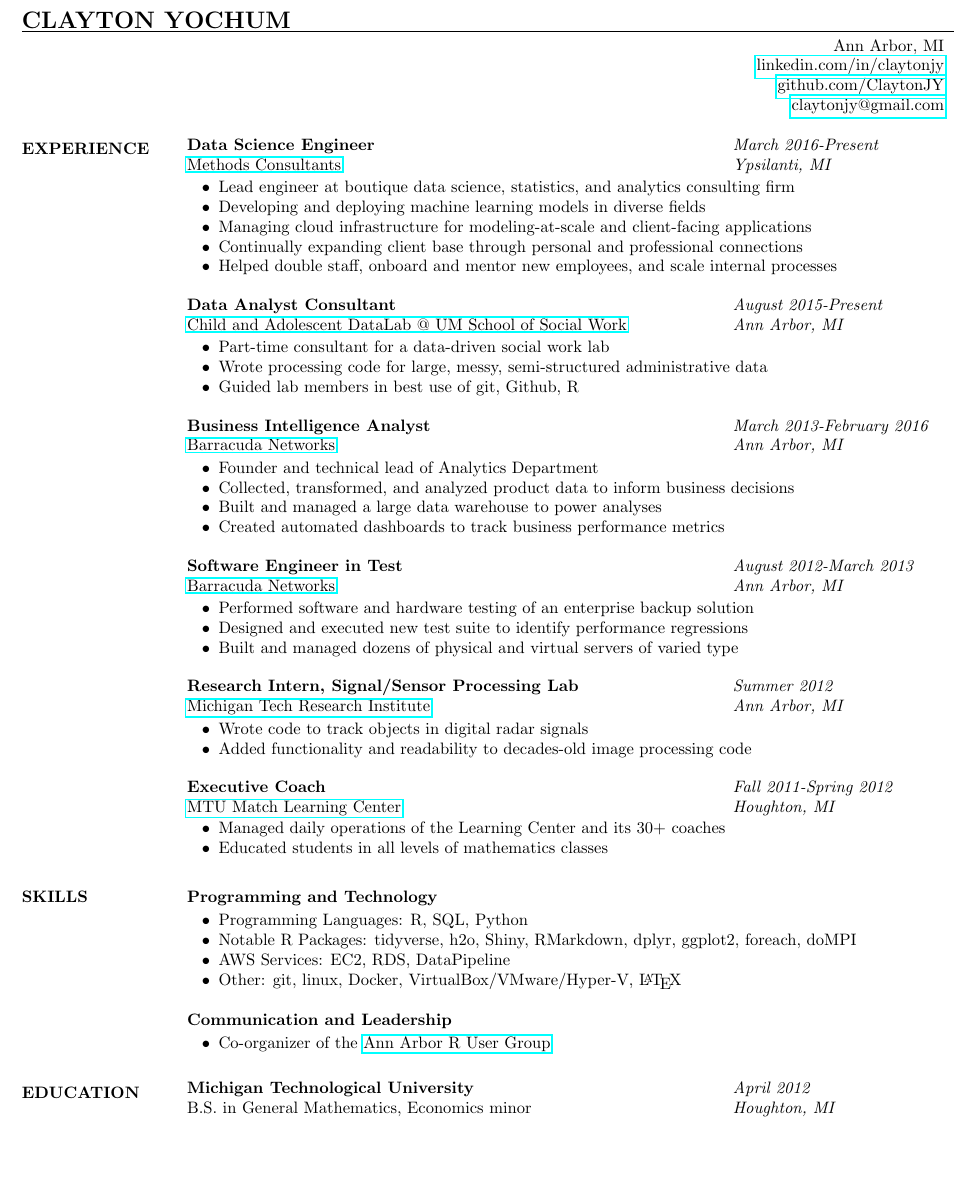
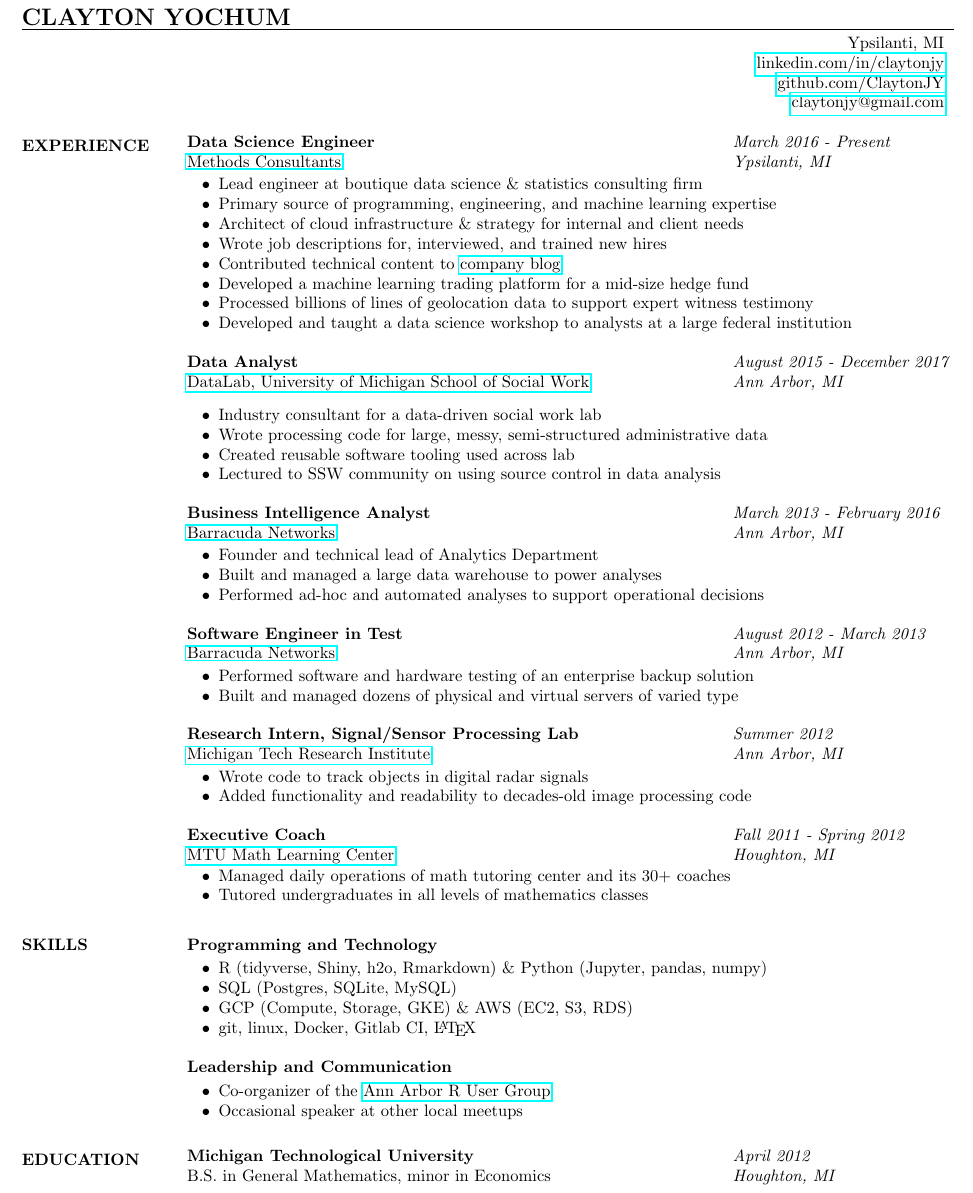
Before and after one commit to ClaytonJY/resume, a LaTeX CV (resume.tex): part of the page, cut so that both start at the same text, the shorter picture padded with empty space. Compiled offline with pdfLaTeX.

Commit message:
Update Jan 2019.

```diff
--- a/resume.tex
+++ b/resume.tex
@@ -5,7 +5,7 @@
 %\usepackage{helvetica} % uses helvetica postscript font (download helvetica.sty)
 %\usepackage{newcent}   % uses new century schoolbook postscript font
 \usepackage{hyperref}
-%\topmargin=-0.3in  % start text higher on the page
+\topmargin=-0.6in  % start text higher on the page
 \oddsidemargin=-.6in
 \setlength{\textheight}{10in}% increase text height to fit resume on 1 page
 \setlength{\textwidth}{6.5in}
@@ -19,7 +19,7 @@
 \vspace{-.15in}
 \hfill
 \begin{tabular}{r}
-  Ann Arbor, MI\\
+  Ypsilanti, MI\\
   \href{http://www.linkedin.com/in/claytonjy}{linkedin.com/in/claytonjy}\\
   \href{https://github.com/ClaytonJY}{github.com/ClaytonJY} \\
   \href{mailto:claytonjy@gmail.com}{claytonjy@gmail.com} \\
@@ -29,49 +29,51 @@
 \section{EXPERIENCE}
 
 \begin{tabular}{p{4.4in} l}
-  {\bf Data Science Engineer} & \emph{March 2016-Present}\\
+  {\bf Data Science Engineer} & \emph{March 2016 - Present}\\
   \href{http://www.methodsconsultants.com/}{Methods Consultants} & \emph{Ypsilanti, MI}
 \end{tabular}
 \vspace{2pt}
 \begin{itemize}\itemsep -2pt
-  \item Lead engineer at boutique data science, statistics, and analytics consulting firm
-  \item Developing and deploying machine learning models in diverse fields
-  \item Managing cloud infrastructure for modeling-at-scale and client-facing applications
-  \item Continually expanding client base through personal and professional connections
-  \item Helped double staff, onboard and mentor new employees, and scale internal processes
+  \item Lead engineer at boutique data science \& statistics consulting firm
+  \item Primary source of programming, engineering, and machine learning expertise
+  \item Architect of cloud infrastructure \& strategy for internal and client needs
+  \item Wrote job descriptions for, interviewed, and trained new hires
+  \item Contributed technical content to \href{https://blog.methodsconsultants.com}{company blog}
+  \item Developed a machine learning trading platform for a mid-size hedge fund
+  \item Processed billions of lines of geolocation data to support expert witness testimony
+  \item Developed and taught a data science workshop to analysts at a large federal institution
 \end{itemize}
 
 \begin{tabular}{p{4.4in} l}
-  {\bf Data Analyst Consultant} & \emph{August 2015-Present}\\
-  \href{http://www.ssw-datalab.org/}{Child and Adolescent DataLab @ UM School of Social Work} & \emph{Ann Arbor, MI}
+  {\bf Data Analyst} & \emph{August 2015 - December 2017}\\
+  \href{http://www.ssw-datalab.org/}{DataLab, University of Michigan School of Social Work} & \emph{Ann Arbor, MI}
 \end{tabular}
 \vspace{2pt}
 \begin{itemize}\itemsep -2pt
-  \item Part-time consultant for a data-driven social work lab
+  \item Industry consultant for a data-driven social work lab
   \item Wrote processing code for large, messy, semi-structured administrative data
-  \item Guided lab members in best use of git, Github, R
+  \item Created reusable software tooling used across lab
+  \item Lectured to SSW community on using source control in data analysis
 \end{itemize}
 
 \begin{tabular}{p{4.4in} l}
-  {\bf Business Intelligence Analyst} & \emph{March 2013-February 2016}\\
+  {\bf Business Intelligence Analyst} & \emph{March 2013 - February 2016}\\
   \href{https://www.barracuda.com/}{Barracuda Networks} & \emph{Ann Arbor, MI}
 \end{tabular}
 \vspace{2pt}
 \begin{itemize}\itemsep -2pt
   \item Founder and technical lead of Analytics Department
-  \item Collected, transformed, and analyzed product data to inform business decisions
   \item Built and managed a large data warehouse to power analyses
-  \item Created automated dashboards to track business performance metrics
+  \item Performed ad-hoc and automated analyses to support operational decisions
 \end{itemize}
 
 \begin{tabular}{p{4.4in} l}
-  {\bf Software Engineer in Test} & \emph{August 2012-March 2013}\\
+  {\bf Software Engineer in Test} & \emph{August 2012 - March 2013}\\
   \href{https://www.barracuda.com/}{Barracuda Networks} & \emph{Ann Arbor, MI}
 \end{tabular}
 \vspace{2pt}
 \begin{itemize}\itemsep -2pt
   \item Performed software and hardware testing of an enterprise backup solution
-  \item Designed and executed new test suite to identify performance regressions
   \item Built and managed dozens of physical and virtual servers of varied type
 \end{itemize}
 
@@ -86,13 +88,13 @@
 \end{itemize}
 
 \begin{tabular}{p{4.4in} l}
-  {\bf Executive Coach} &  \emph{Fall 2011-Spring 2012}\\
-  \href{http://www.mathlab.mtu.edu/mlc/index.php/Main_Page}{MTU Match Learning Center} & \emph{Houghton, MI}
+  {\bf Executive Coach} &  \emph{Fall 2011 - Spring 2012}\\
+  \href{https://www.mtu.edu/math/undergraduate/learning-center/}{MTU Math Learning Center} & \emph{Houghton, MI}
 \end{tabular}
 \vspace{1pt}
 \begin{itemize}\itemsep -2pt % \item[] prevents a bullet from appearing
-  \item Managed daily operations of the Learning Center and its 30+ coaches
-  \item Educated students in all levels of mathematics classes
+  \item Managed daily operations of math tutoring center and its 30+ coaches
+  \item Tutored undergraduates in all levels of mathematics classes
 \end{itemize}
 
 \vspace{3pt}
@@ -105,18 +107,19 @@
 \end{tabular}
 \vspace{2pt}
 \begin{itemize} \itemsep -2pt
-  \item Programming Languages: R, SQL, Python
-  \item Notable R Packages: tidyverse, h2o, Shiny, RMarkdown, dplyr, ggplot2, foreach, doMPI
-  \item AWS Services: EC2, RDS, DataPipeline
-  \item Other: git, linux, Docker, VirtualBox/VMware/Hyper-V, \LaTeX
+  \item R (tidyverse, Shiny, h2o, Rmarkdown) \& Python (Jupyter, pandas, numpy)
+  \item SQL (Postgres, SQLite, MySQL)
+  \item GCP (Compute, Storage, GKE) \& AWS (EC2, S3, RDS)
+  \item git, linux, Docker, Gitlab CI, \LaTeX
 \end{itemize}
 
 \begin{tabular}{p{4.4in} l}
-  {\bf Communication and Leadership}
+  {\bf Leadership and Communication}
 \end{tabular}
 \vspace{2pt}
 \begin{itemize} \itemsep -2pt
   \item Co-organizer of the \href{https://annarborrusergroup.github.io/}{Ann Arbor R User Group}
+  \item Occasional speaker at other local meetups
 \end{itemize}
 
 \vspace{3pt}
@@ -126,7 +129,7 @@
 
 \begin{tabular}{p{4.4in} l}
   {\bf Michigan Technological University} & \emph{April 2012} \\
-  B.S. in General Mathematics, Economics minor & \emph{Houghton, MI} \\
+  B.S. in General Mathematics, minor in Economics & \emph{Houghton, MI} \\
 \end{tabular}
 
 
```
Also changed, not shown: resume.pdf.
